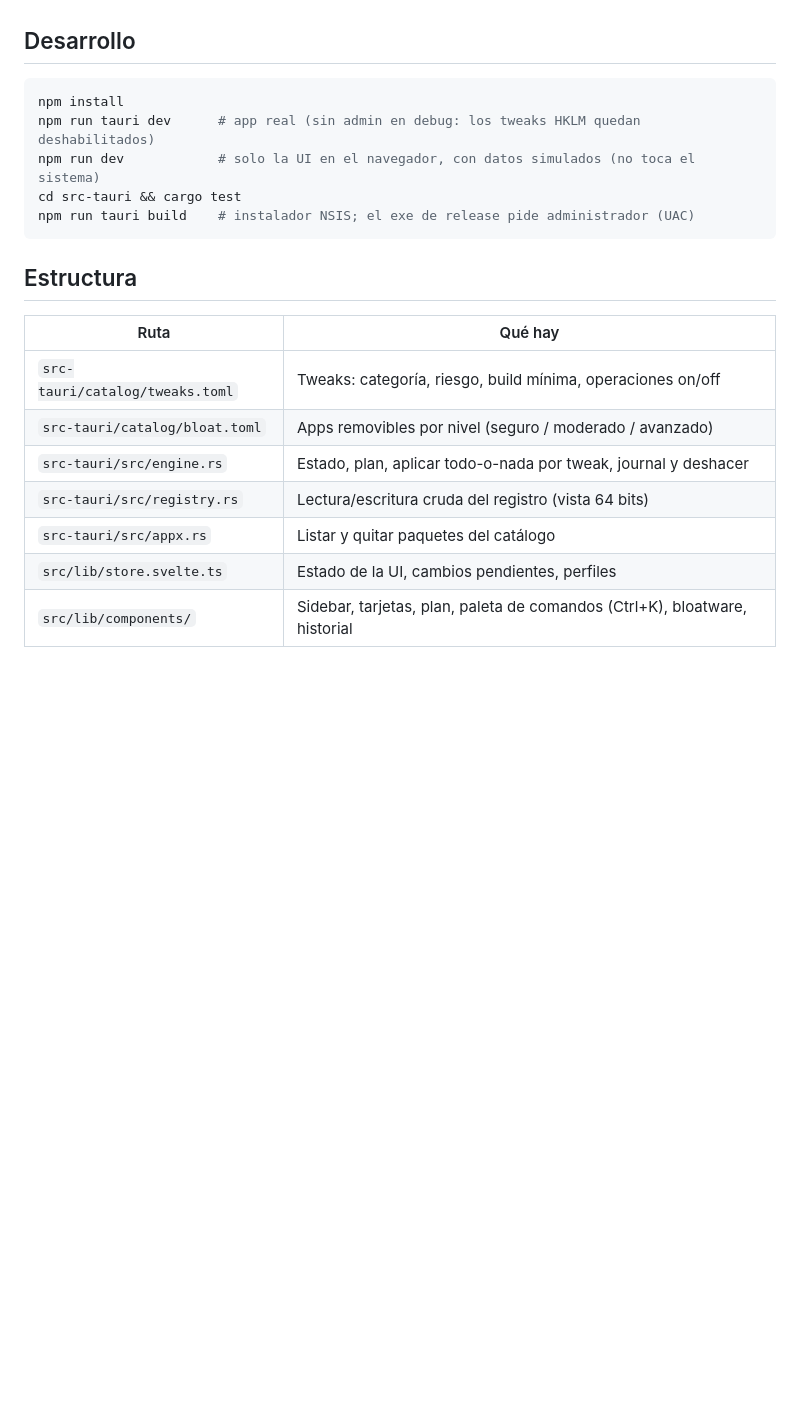
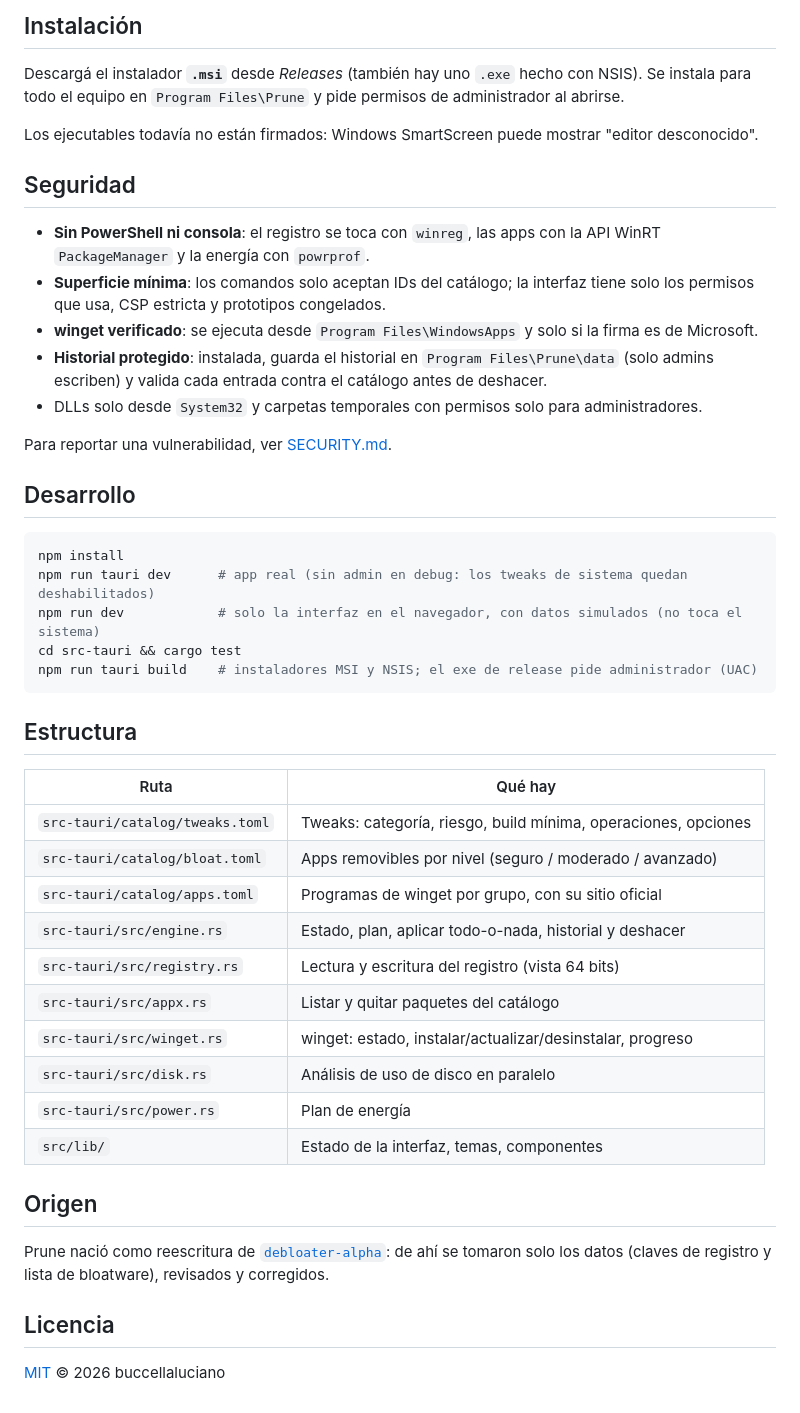
Before and after one commit to buccellaluciano/prune, a Markdown page: README.md, the part around one of its changes. Rendered like a GitHub page; blank space fills up the shorter version.

````diff
--- a/README.md
+++ b/README.md
@@ -17,22 +42,53 @@ PowerShell, los binarios de terceros, los "trolls" y todo componente inseguro.
+## Instalación
+
+Descargá el instalador **`.msi`** desde *Releases* (también hay uno `.exe` hecho con NSIS). Se instala
+para todo el equipo en `Program Files\Prune` y pide permisos de administrador al abrirse.
+
+Los ejecutables todavía no están firmados: Windows SmartScreen puede mostrar "editor desconocido".
+
+## Seguridad
+
+- **Sin PowerShell ni consola**: el registro se toca con `winreg`, las apps con la API WinRT
+  `PackageManager` y la energía con `powrprof`.
+- **Superficie mínima**: los comandos solo aceptan IDs del catálogo; la interfaz tiene solo los permisos
+  que usa, CSP estricta y prototipos congelados.
+- **winget verificado**: se ejecuta desde `Program Files\WindowsApps` y solo si la firma es de Microsoft.
+- **Historial protegido**: instalada, guarda el historial en `Program Files\Prune\data` (solo admins
+  escriben) y valida cada entrada contra el catálogo antes de deshacer.
+- DLLs solo desde `System32` y carpetas temporales con permisos solo para administradores.
+
+Para reportar una vulnerabilidad, ver [SECURITY.md](SECURITY.md).
 
 ## Desarrollo
 
 ```bash
 npm install
-npm run tauri dev      # app real (sin admin en debug: los tweaks HKLM quedan deshabilitados)
-npm run dev            # solo la UI en el navegador, con datos simulados (no toca el sistema)
+npm run tauri dev      # app real (sin admin en debug: los tweaks de sistema quedan deshabilitados)
+npm run dev            # solo la interfaz en el navegador, con datos simulados (no toca el sistema)
 cd src-tauri && cargo test
-npm run tauri build    # instalador NSIS; el exe de release pide administrador (UAC)
+npm run tauri build    # instaladores MSI y NSIS; el exe de release pide administrador (UAC)
 ```
 
 ## Estructura
 
 | Ruta | Qué hay |
 |---|---|
-| `src-tauri/catalog/tweaks.toml` | Tweaks: categoría, riesgo, build mínima, operaciones on/off |
+| `src-tauri/catalog/tweaks.toml` | Tweaks: categoría, riesgo, build mínima, operaciones, opciones |
 | `src-tauri/catalog/bloat.toml` | Apps removibles por nivel (seguro / moderado / avanzado) |
-| `src-tauri/src/engine.rs` | Estado, plan, aplicar todo-o-nada por tweak, journal y deshacer |
-| `src-tauri/src/registry.rs` | Lectura/escritura cruda del registro (vista 64 bits) |
+| `src-tauri/catalog/apps.toml` | Programas de winget por grupo, con su sitio oficial |
+| `src-tauri/src/engine.rs` | Estado, plan, aplicar todo-o-nada, historial y deshacer |
+| `src-tauri/src/registry.rs` | Lectura y escritura del registro (vista 64 bits) |
 | `src-tauri/src/appx.rs` | Listar y quitar paquetes del catálogo |
-| `src/lib/store.svelte.ts` | Estado de la UI, cambios pendientes, perfiles |
-| `src/lib/components/` | Sidebar, tarjetas, plan, paleta de comandos (Ctrl+K), bloatware, historial |
+| `src-tauri/src/winget.rs` | winget: estado, instalar/actualizar/desinstalar, progreso |
+| `src-tauri/src/disk.rs` | Análisis de uso de disco en paralelo |
+| `src-tauri/src/power.rs` | Plan de energía |
+| `src/lib/` | Estado de la interfaz, temas, componentes |
+
+## Origen
+
+Prune nació como reescritura de [`debloater-alpha`](https://github.com/buccellaluciano/debloater-alpha):
+de ahí se tomaron solo los datos (claves de registro y lista de bloatware), revisados y corregidos.
+
+## Licencia
+
+[MIT](LICENSE) © 2026 buccellaluciano
````
Also changed, not shown: other parts of README.md (+37 -12 lines), SECURITY.md (added, +31 -0 lines), docs/screenshots/aero.png (added), docs/screenshots/disco.png (added), docs/screenshots/instalacion.png (added), docs/screenshots/plan.png (added), docs/screenshots/programas.png (added), docs/screenshots/tweaks.png (added), 3 other files.
